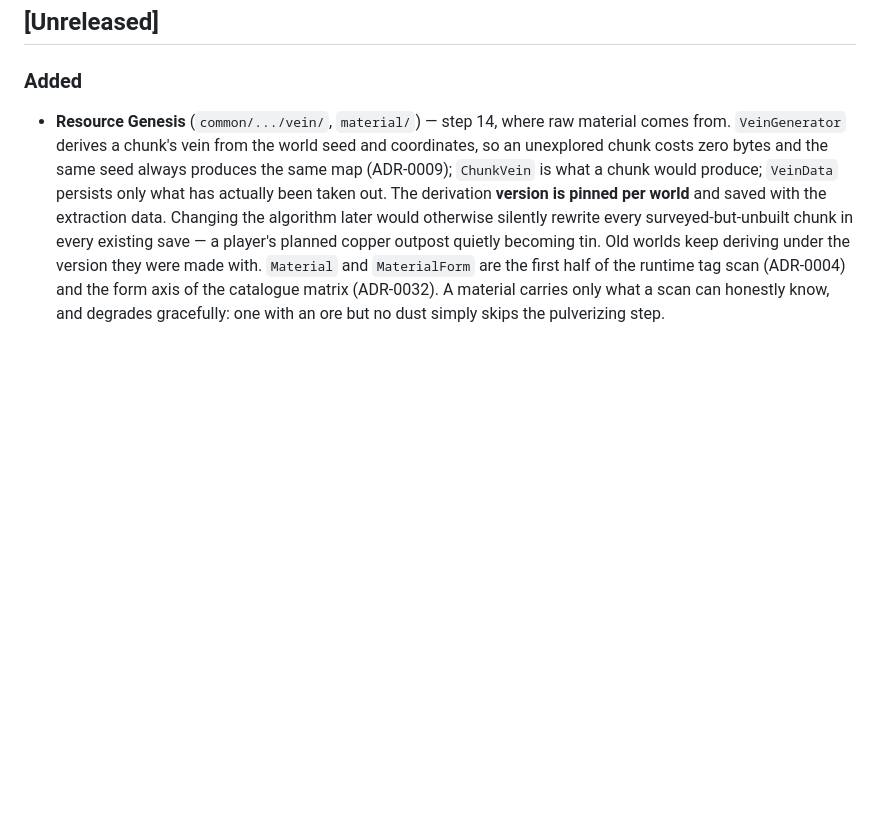
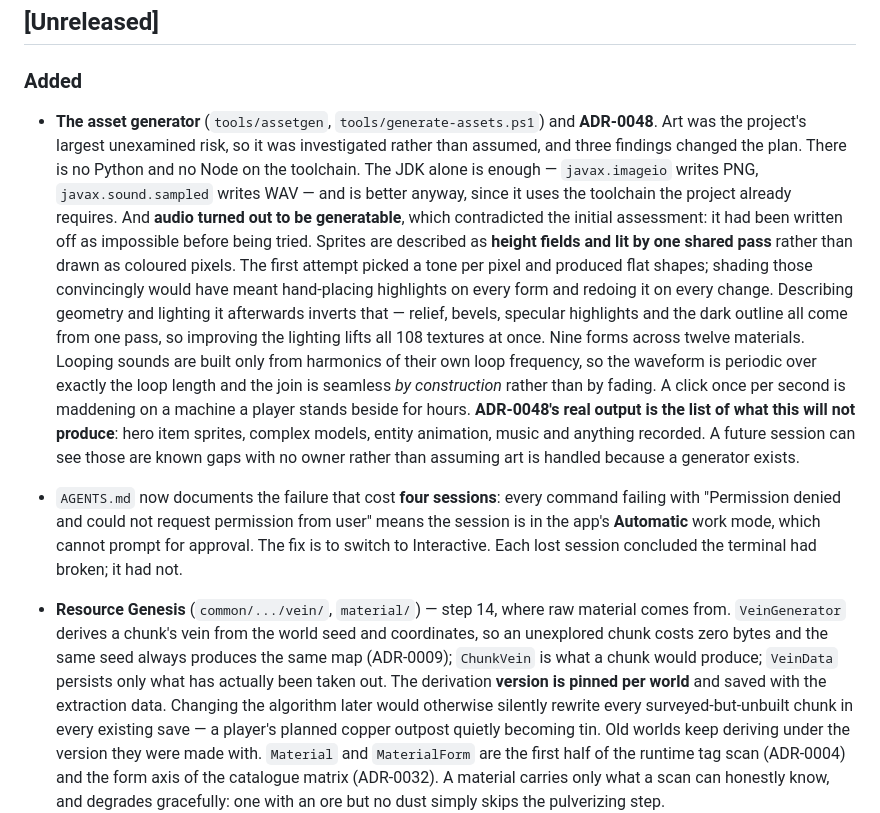
Before and after one commit to Ezequiel24123z/grindless-earlygame, a Markdown page: CHANGELOG.md, the part around the change. GitHub-like rendering; blank space fills up the shorter version.

```diff
--- a/CHANGELOG.md
+++ b/CHANGELOG.md
@@ -14,6 +14,30 @@ entries below reference those records by id.
 ## [Unreleased]
 
 ### Added
+
+- **The asset generator** (`tools/assetgen`, `tools/generate-assets.ps1`) and **ADR-0048**. Art was
+  the project's largest unexamined risk, so it was investigated rather than assumed, and three
+  findings changed the plan. There is no Python and no Node on the toolchain. The JDK alone is
+  enough — `javax.imageio` writes PNG, `javax.sound.sampled` writes WAV — and is better anyway,
+  since it uses the toolchain the project already requires. And **audio turned out to be
+  generatable**, which contradicted the initial assessment: it had been written off as impossible
+  before being tried.
+  Sprites are described as **height fields and lit by one shared pass** rather than drawn as
+  coloured pixels. The first attempt picked a tone per pixel and produced flat shapes; shading
+  those convincingly would have meant hand-placing highlights on every form and redoing it on
+  every change. Describing geometry and lighting it afterwards inverts that — relief, bevels,
+  specular highlights and the dark outline all come from one pass, so improving the lighting lifts
+  all 108 textures at once. Nine forms across twelve materials.
+  Looping sounds are built only from harmonics of their own loop frequency, so the waveform is
+  periodic over exactly the loop length and the join is seamless *by construction* rather than by
+  fading. A click once per second is maddening on a machine a player stands beside for hours.
+  **ADR-0048's real output is the list of what this will not produce**: hero item sprites, complex
+  models, entity animation, music and anything recorded. A future session can see those are known
+  gaps with no owner rather than assuming art is handled because a generator exists.
+- `AGENTS.md` now documents the failure that cost **four sessions**: every command failing with
+  "Permission denied and could not request permission from user" means the session is in the app's
+  **Automatic** work mode, which cannot prompt for approval. The fix is to switch to Interactive.
+  Each lost session concluded the terminal had broken; it had not.
 
 - **Resource Genesis** (`common/.../vein/`, `material/`) — step 14, where raw material comes from.
   `VeinGenerator` derives a chunk's vein from the world seed and coordinates, so an unexplored
```
Also changed, not shown: AGENTS.md (+13 -0 lines), README.md (+25 -2 lines).
